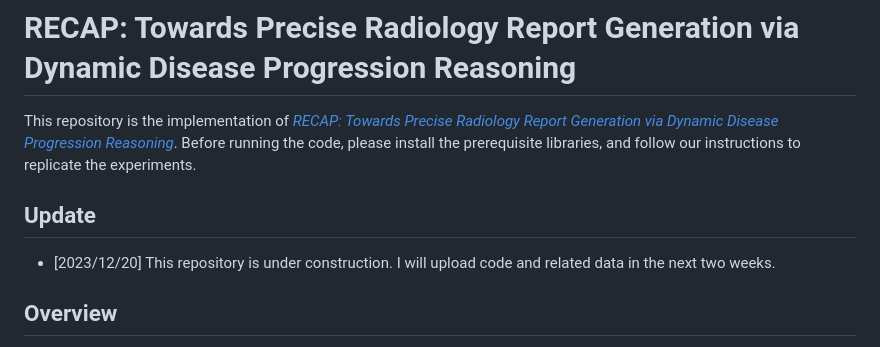
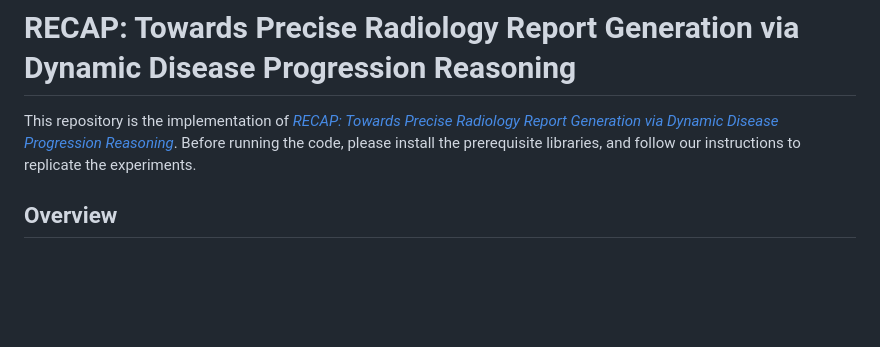
Before and after one commit to wjhou/Recap, a Markdown page: README.md, the part around the change. Drawn GitHub-style; blank space fills up the shorter version.

```diff
--- a/README.md
+++ b/README.md
@@ -1,9 +1,6 @@
 # <span style="font-variant:small-caps;">RECAP</span>: Towards Precise Radiology Report Generation via Dynamic Disease Progression Reasoning
 
 This repository is the implementation of [*RECAP: Towards Precise Radiology Report Generation via Dynamic Disease Progression Reasoning*](https://arxiv.org/abs/2310.13864). Before running the code, please install the prerequisite libraries, and follow our instructions to replicate the experiments.
-
-## Update
-- [2023/12/20] This repository is under construction. I will upload code and related data in the next two weeks.
 
 ## Overview
 
```
